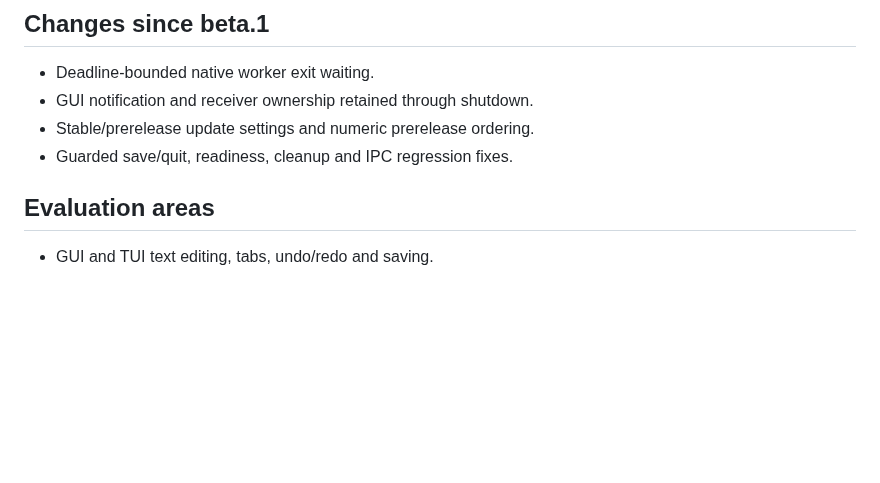
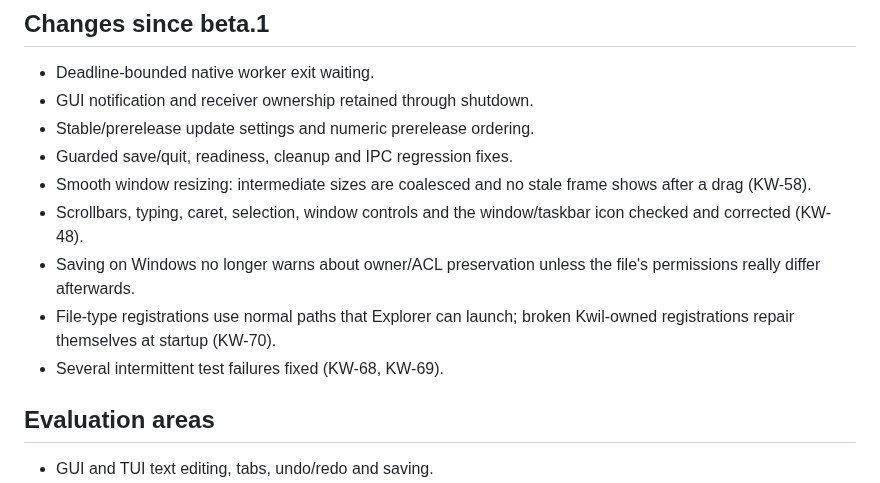
Before and after one commit to rennerdo30/kwil, a Markdown page: docs/BETA_RELEASE_NOTES.md, the part around the change. GitHub-like rendering; blank space fills up the shorter version.

Commit message:
List the beta.2 fixes in the release notes

```diff
--- a/docs/BETA_RELEASE_NOTES.md
+++ b/docs/BETA_RELEASE_NOTES.md
@@ -33,6 +33,15 @@ select betas.
 - GUI notification and receiver ownership retained through shutdown.
 - Stable/prerelease update settings and numeric prerelease ordering.
 - Guarded save/quit, readiness, cleanup and IPC regression fixes.
+- Smooth window resizing: intermediate sizes are coalesced and no stale frame
+  shows after a drag (KW-58).
+- Scrollbars, typing, caret, selection, window controls and the window/taskbar
+  icon checked and corrected (KW-48).
+- Saving on Windows no longer warns about owner/ACL preservation unless the
+  file's permissions really differ afterwards.
+- File-type registrations use normal paths that Explorer can launch; broken
+  Kwil-owned registrations repair themselves at startup (KW-70).
+- Several intermittent test failures fixed (KW-68, KW-69).
 ## Evaluation areas
 
 - GUI and TUI text editing, tabs, undo/redo and saving.
```
